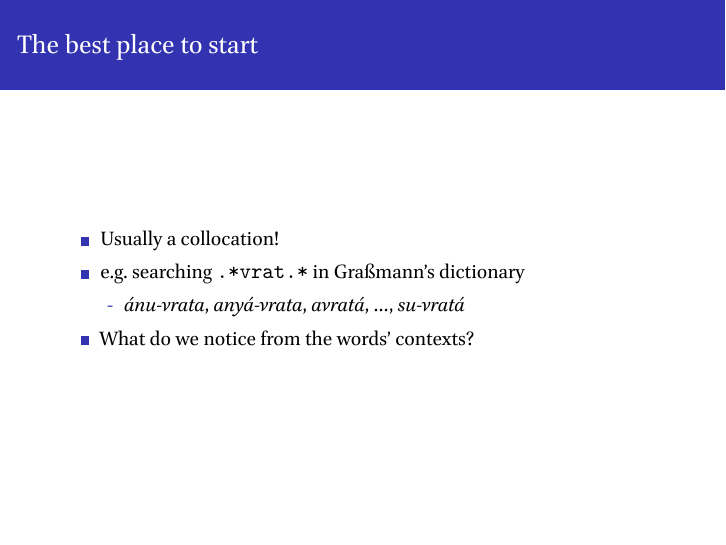
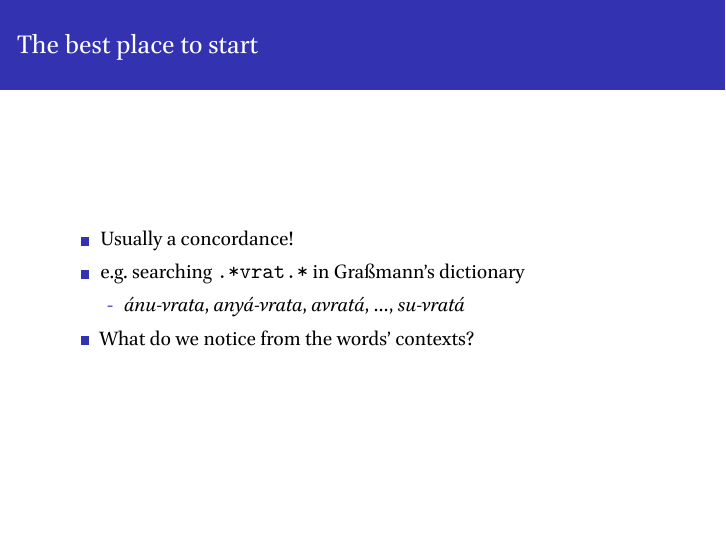
Before and after one commit to gritsamada/Veda-Discussion, LaTeX slides (slides.tex): page 10 of 18. Compiled offline with XeLaTeX.

Commit message:
Add files via upload

```diff
--- a/slides.tex
+++ b/slides.tex
@@ -85,7 +85,7 @@
 
 \begin{frame} \frametitle{The best place to start}
 \begin{itemize}
-	\item Usually a collocation!
+	\item Usually a concordance!
 	\item e.g.~searching \texttt{.*vrat.*} in Graßmann's dictionary
 	\Subitem {\textit{ánu-vrata}, \textit{anyá-vrata}, \textit{avratá}, \ldots, \textit{su-vratá}}
 	\item What do we notice from the words' contexts?
```
Also changed, not shown: slides.pdf, slides.tex (6 more changed lines).
